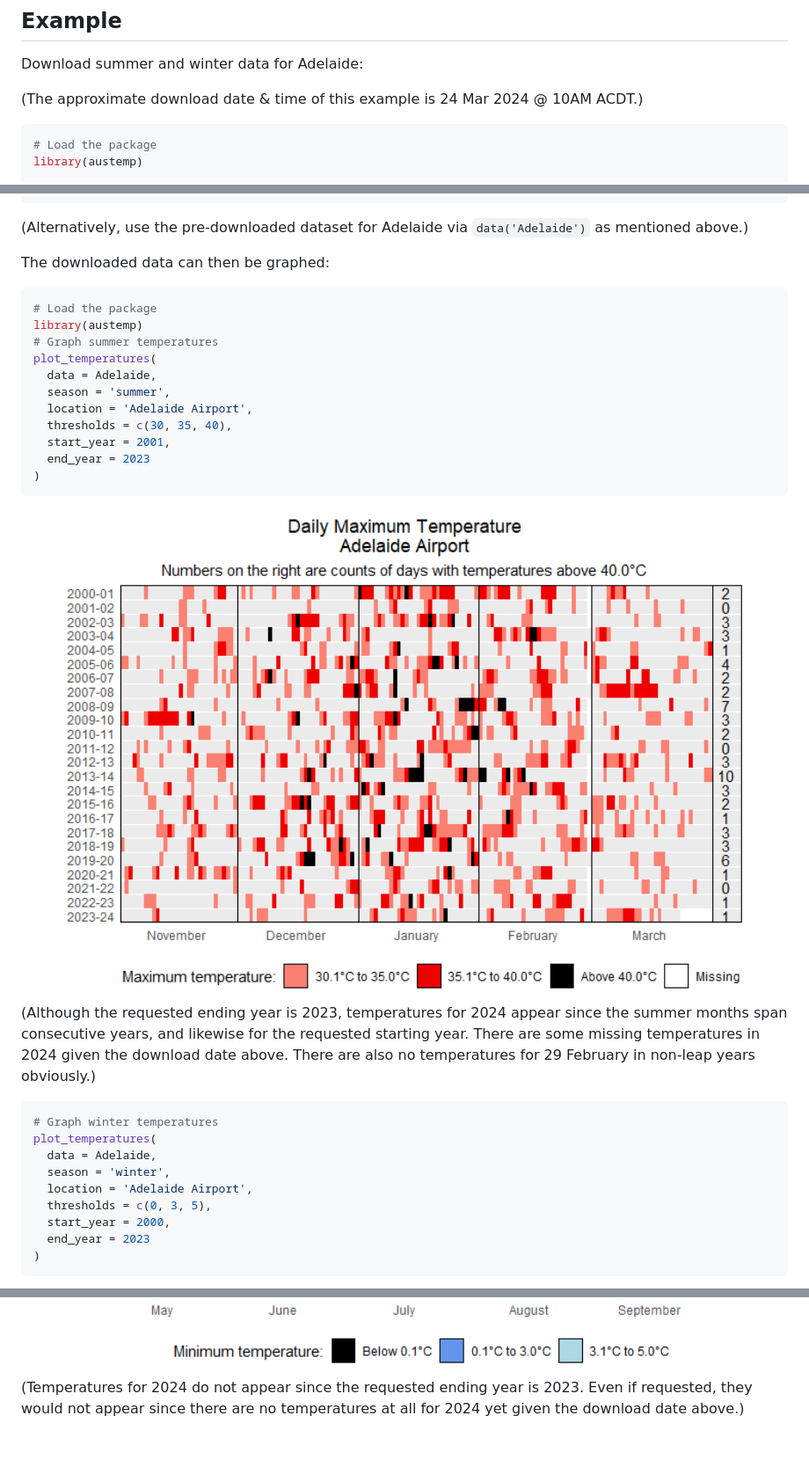
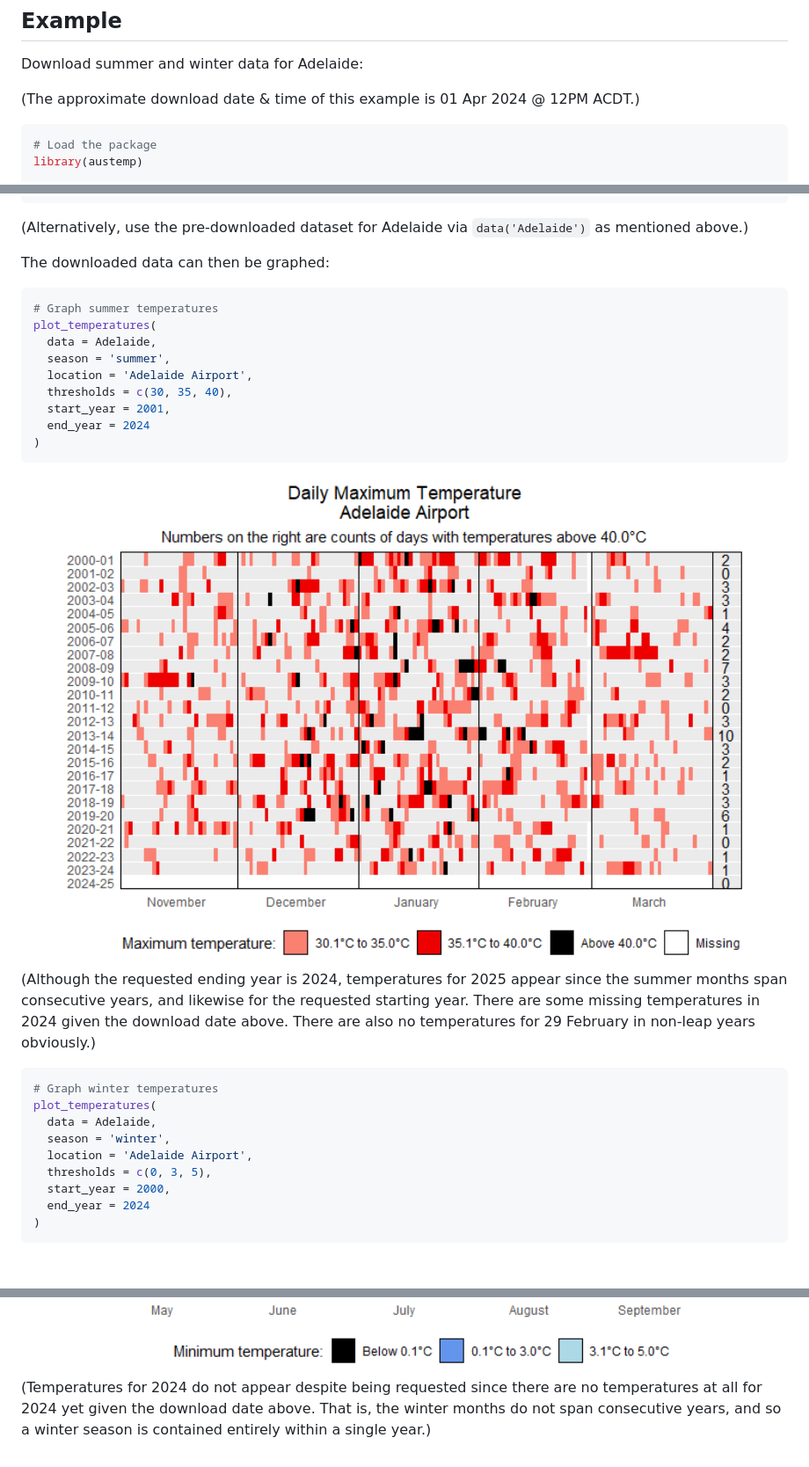
Before and after one commit to a-s-russo/austemp, a Markdown page: README.md, 3 parts joined by grey strips. Shown: that part at 88% size. Drawn GitHub-style; pictures changed too: man/figures/README-example-plot-summer-1.png; blank space fills up the shorter version.

Commit message:
Refresh datasets and edit README

````diff
--- a/README.md
+++ b/README.md
@@ -48,8 +48,8 @@ devtools::install_github("a-s-russo/austemp")
 
 Download summer and winter data for Adelaide:
 
-(The approximate download date & time of this example is 24 Mar 2024 @
-10AM ACDT.)
+(The approximate download date & time of this example is 01 Apr 2024 @
+12PM ACDT.)
 
 ``` r
 # Load the package
@@ -75,8 +75,6 @@ Adelaide <-
 The downloaded data can then be graphed:
 
 ``` r
-# Load the package
-library(austemp)
 # Graph summer temperatures
 plot_temperatures(
   data = Adelaide,
@@ -84,13 +82,13 @@ plot_temperatures(
   location = 'Adelaide Airport',
   thresholds = c(30, 35, 40),
   start_year = 2001,
-  end_year = 2023
+  end_year = 2024
 )
 ```
 
 <img src="man/figures/README-example-plot-summer-1.png" width="100%" height="100%" style="display: block; margin: auto;" />
 
-(Although the requested ending year is 2023, temperatures for 2024
+(Although the requested ending year is 2024, temperatures for 2025
 appear since the summer months span consecutive years, and likewise for
 the requested starting year. There are some missing temperatures in 2024
 given the download date above. There are also no temperatures for 29
@@ -104,12 +102,13 @@ plot_temperatures(
   location = 'Adelaide Airport',
   thresholds = c(0, 3, 5),
   start_year = 2000,
-  end_year = 2023
+  end_year = 2024
 )
 ```
 
 <img src="man/figures/README-example-plot-winter-1.png" width="100%" height="100%" style="display: block; margin: auto;" />
 
-(Temperatures for 2024 do not appear since the requested ending year is
-2023. Even if requested, they would not appear since there are no
-temperatures at all for 2024 yet given the download date above.)
+(Temperatures for 2024 do not appear despite being requested since there
+are no temperatures at all for 2024 yet given the download date above.
+That is, the winter months do not span consecutive years, and so a
+winter season is contained entirely within a single year.)
````
Also changed, not shown: 16 other files.
